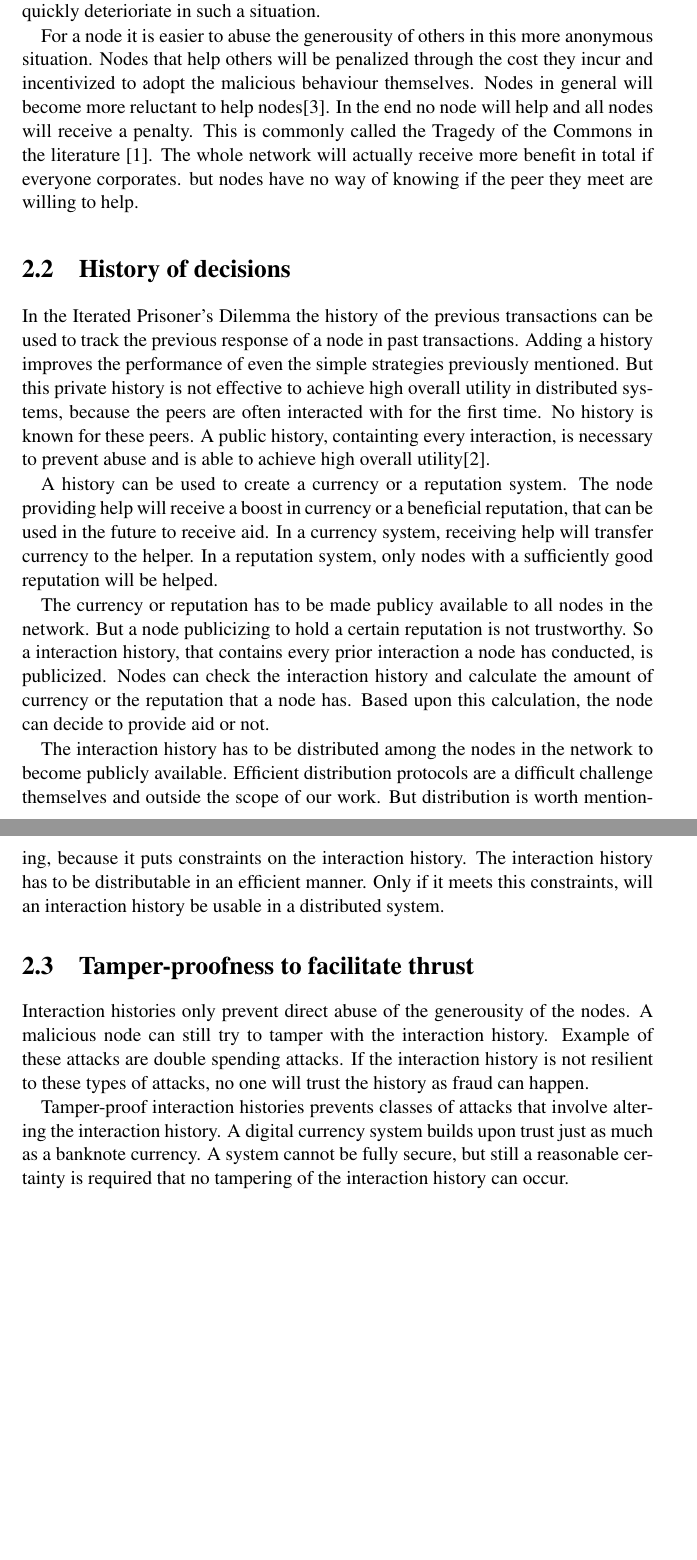
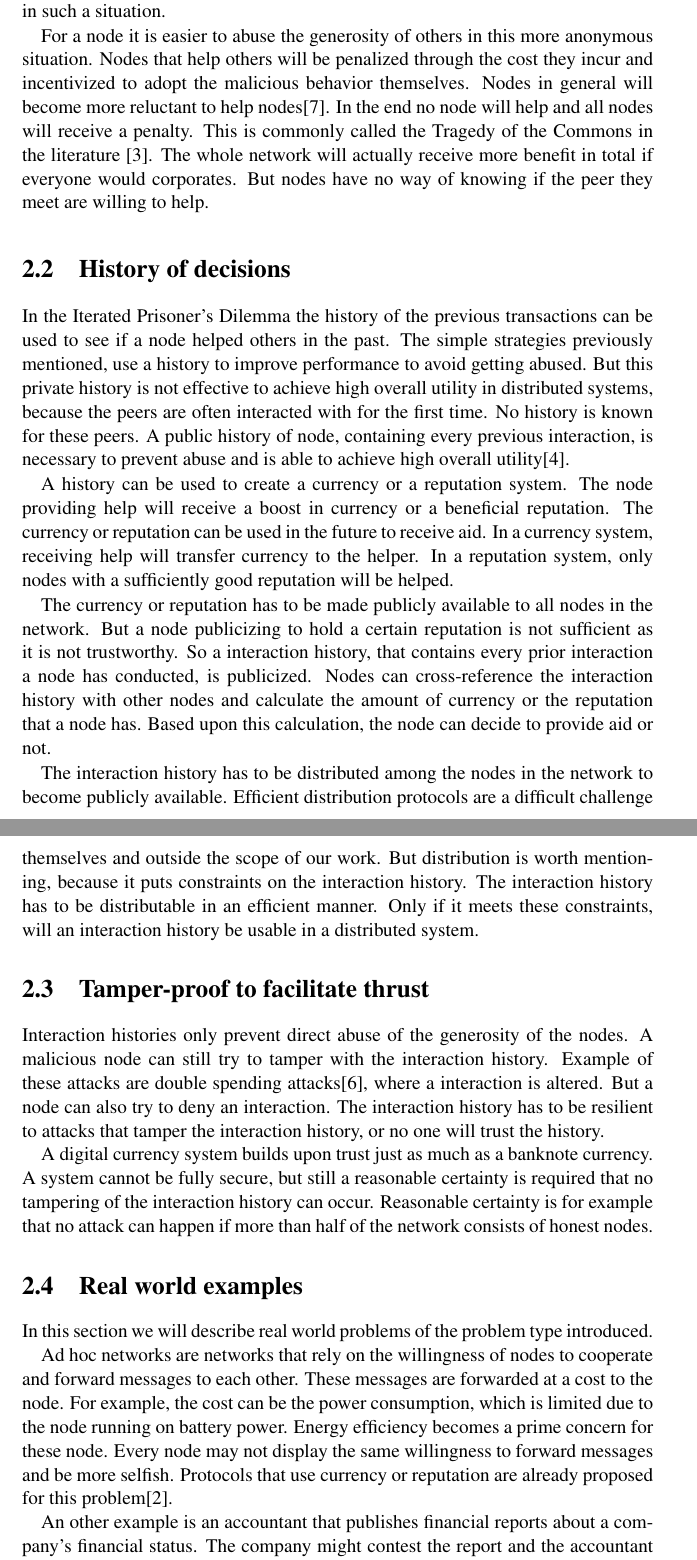
Before and after one commit to snorberhuis/MasterThesis, a LaTeX thesis (thesis.tex, which reads problemDescription/problemDescription.tex): two parts of pages 14 and 15 of 17, joined at a grey line, cut so that both start at the same text, the shorter picture padded with empty space. Compiled offline with LaTeX, dvips and Ghostscript.

Commit message:
Problem description: * revised sentences * added real world examples

```diff
--- a/problemDescription/problemDescription.tex
+++ b/problemDescription/problemDescription.tex
@@ -51,38 +52,37 @@ This complication excludes the direct opportunty to barter for help
 or to barter for help in the future\cite{Lai-Incentives}.
 The performance of the tit-for-tat or win-stay, lose-shift strategies
-quickly deterioriate in such a situation.
+quickly deteriorate in such a situation.
 
-For a node it is easier to abuse the generousity of others in this more anonymous situation.
+For a node it is easier to abuse the generosity of others in this more anonymous situation.
 Nodes that help others will be penalized through the cost they incur
-and incentivized to adopt the malicious behaviour themselves.
+and incentivized to adopt the malicious behavior themselves.
 Nodes in general will become more reluctant to help nodes\cite{Nowak-PrisonerDilemma}.
 In the end no node will help and all nodes will receive a penalty.
 This is commonly called the Tragedy of the Commons in the literature \cite{hardin-tragedy}.
-The whole network will actually receive more benefit in total if everyone corporates.
-but nodes have no way of knowing if the peer they meet are willing to help.
+The whole network will actually receive more benefit in total if everyone would corporates.
+But nodes have no way of knowing if the peer they meet are willing to help.
 
 \section{History of decisions}
 
 In the Iterated Prisoner's Dilemma the history of the previous transactions can be used
-to track the previous response of a node in past transactions.
-Adding a history improves the performance of even the simple strategies previously mentioned.
-%TODO: #35 check
+to see if a node helped others in the past.
+The simple strategies previously mentioned, use a history to improve performance to avoid getting abused.
 But this private history is not effective to achieve high overall utility in distributed systems,
 because the peers are often interacted with for the first time.
 No history is known for these peers.
-A public history, containting every interaction, is necessary to prevent abuse
+A public history of node, containing every previous interaction, is necessary to prevent abuse
 and is able to achieve high overall utility\cite{Lai-Incentives}.
 
 A history can be used to create a currency or a reputation system.
-The node providing help will receive a boost in currency or a beneficial reputation,
-that can be used in the future to receive aid.
+The node providing help will receive a boost in currency or a beneficial reputation.
+The currency or reputation can be used in the future to receive aid.
 In a currency system, receiving help will transfer currency to the helper.
 In a reputation system, only nodes with a sufficiently good reputation will be helped.
 
-The currency or reputation has to be made publicy available to all nodes in the network.
-But a node publicizing to hold a certain reputation is not trustworthy.
+The currency or reputation has to be made publicly available to all nodes in the network.
+But a node publicizing to hold a certain reputation is not sufficient as it is not trustworthy.
 So a interaction history, that contains every prior interaction a node has conducted, is publicized.
-Nodes can check the interaction history and calculate the amount of currency
+Nodes can cross-reference the interaction history with other nodes and calculate the amount of currency
 or the reputation that a node has.
 Based upon this calculation, the node can decide to provide aid or not.
 
@@ -91,17 +91,37 @@ to become publicly available.
 Efficient distribution protocols are a difficult challenge themselves and outside the scope of our work.
 But distribution is worth mentioning, because it puts constraints on the interaction history.
 The interaction history has to be distributable in an efficient manner.
-Only if it meets this constraints, will an interaction history be usable in a distributed system.
+Only if it meets these constraints, will an interaction history be usable in a distributed system.
 
-\section{Tamper-proofness to facilitate thrust}
+\section{Tamper-proof to facilitate thrust}
 
-Interaction histories only prevent direct abuse of the generousity of the nodes.
+Interaction histories only prevent direct abuse of the generosity of the nodes.
 A malicious node can still try to tamper with the interaction history.
-Example of these attacks are double spending attacks.
-If the interaction history is not resilient to these types of attacks,
-no one will trust the history as fraud can happen.
+Example of these attacks are double spending attacks\cite{Nakamoto-bitcoin},
+where a interaction is altered.
+But a node can also try to deny an interaction.
+The interaction history has to be resilient to attacks that tamper the interaction history,
+or no one will trust the history.
 
-Tamper-proof interaction histories prevents classes of attacks that involve altering the interaction history.
 A digital currency system builds upon trust just as much as a banknote currency.
 A system cannot be fully secure,
 but still a reasonable certainty is required that no tampering of the interaction history can occur.
+Reasonable certainty is for example that no attack can happen
+if more than half of the network consists of honest nodes.
+
+\section{Real world examples}
+In this section we will describe real world problems of the problem type introduced.
+
+Ad hoc networks are networks that rely on the willingness of nodes to cooperate
+and forward messages to each other.
+These messages are forwarded at a cost to the node.
+For example, the cost can be the power consumption,
+which is limited due to the node running on battery power.
+Energy efficiency becomes a prime concern for these node.
+Every node may not display the same willingness to forward messages and be more selfish.
+Protocols that use currency or reputation are already proposed
+for this problem\cite{Anderegg-AdHoc}.
+
+An other example is an accountant that publishes financial reports about a company's financial status.
+The company might contest the report
+and the accountant will have to proof that the report is based on sound financial sources.
```
Also changed, not shown: bib/bibliography.bib (+30 -0 lines), problemDescription/problemDescription.tex (34 more changed lines).
